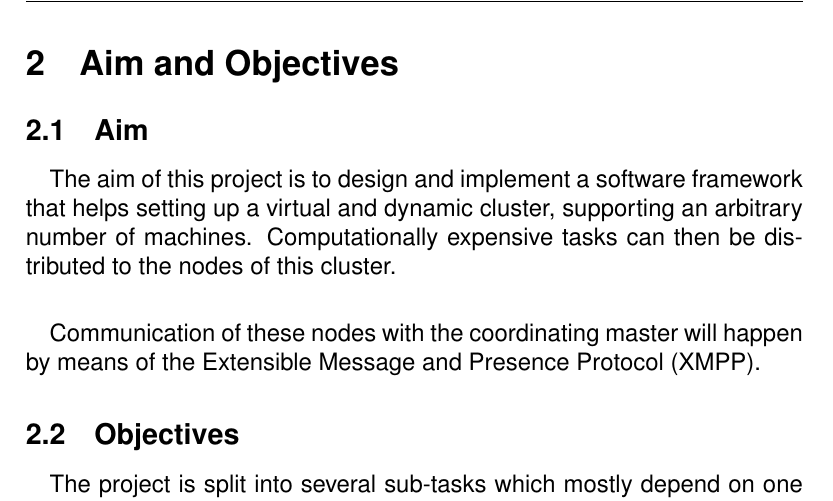
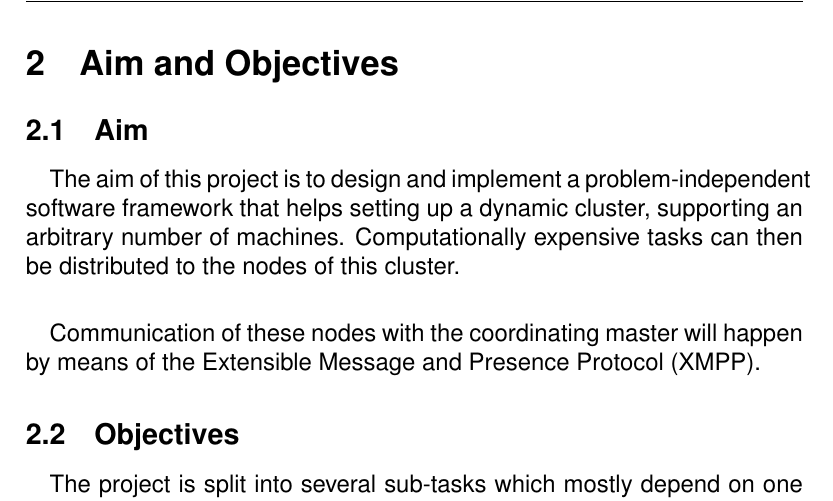
Before and after one commit to KaidanIM/gloox-git, a LaTeX paper (doc/final-report.tex, which reads doc/aim-objectives.tex): part of page 8 of 28, cut so that both start at the same text. Compiled offline with pdfLaTeX; a missing bibliography style is replaced by a similar one.

Commit message:
* aim rewording

```diff
--- a/doc/aim-objectives.tex
+++ b/doc/aim-objectives.tex
@@ -2,7 +2,7 @@
 
 \subsection{Aim}
 \paragraph{}
-The aim of this project is to design and implement a software framework that helps setting up a virtual and dynamic cluster, supporting an arbitrary number of machines. Computationally expensive tasks can then be distributed to the nodes of this cluster.
+The aim of this project is to design and implement a problem-independent software framework that helps setting up a dynamic cluster, supporting an arbitrary number of machines. Computationally expensive tasks can then be distributed to the nodes of this cluster.
 \paragraph{}
 Communication of these nodes with the coordinating master will happen by means of the Extensible Message and Presence Protocol (XMPP).
 
```
